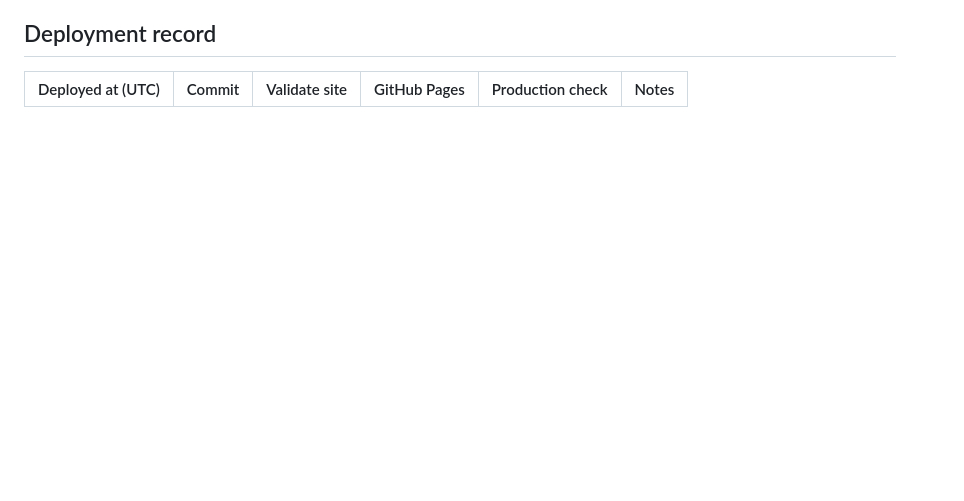
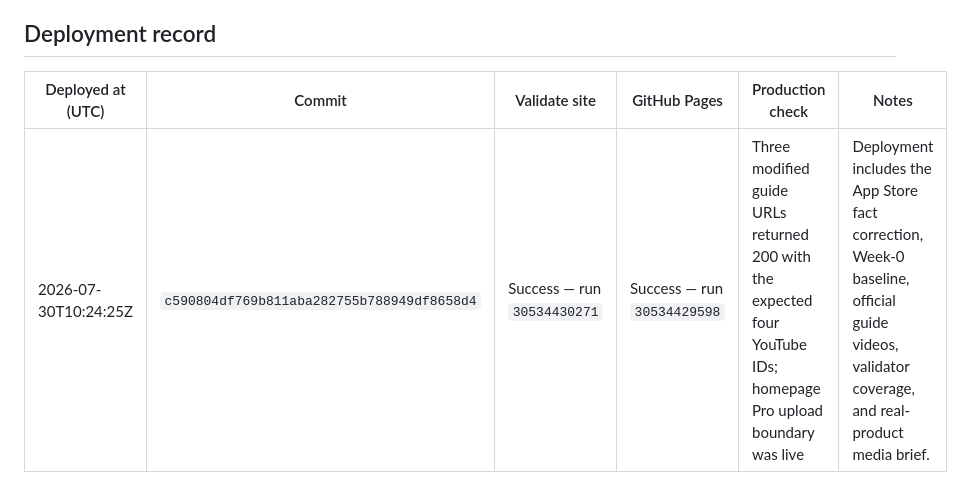
Before and after one commit to wangtao9090/shootingcut-web, a Markdown page: docs/geo-english-measurement.md, the part around the change. GitHub-like rendering; blank space fills up the shorter version.

Commit message:
Record English GEO deployment baseline

```diff
--- a/docs/geo-english-measurement.md
+++ b/docs/geo-english-measurement.md
@@ -260,3 +260,4 @@ Each reviewed public route receives exactly one current state:
 
 | Deployed at (UTC) | Commit | Validate site | GitHub Pages | Production check | Notes |
 |---|---|---|---|---|---|
+| 2026-07-30T10:24:25Z | `c590804df769b811aba282755b788949df8658d4` | Success — run `30534430271` | Success — run `30534429598` | Three modified guide URLs returned 200 with the expected four YouTube IDs; homepage Pro upload boundary was live | Deployment includes the App Store fact correction, Week-0 baseline, official guide videos, validator coverage, and real-product media brief. |
```
